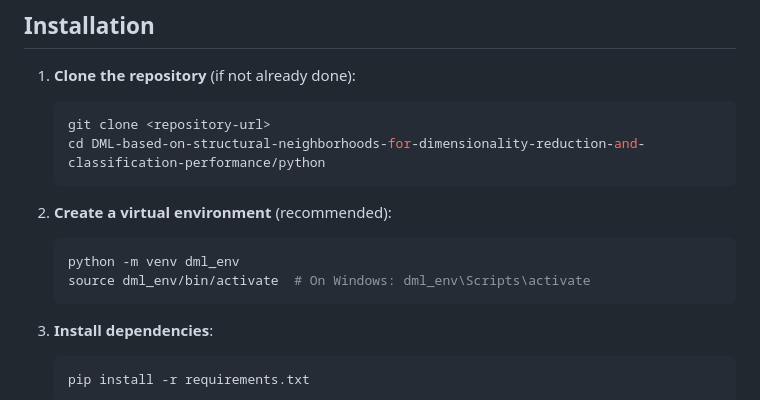
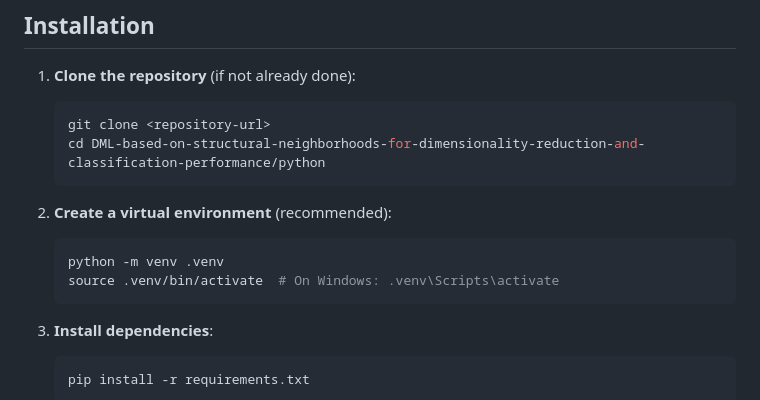
Before and after one commit to splendidcomputer/DML-based-on-structural-neighborhoods-for-dimensionality-reduction-and-classification-performance, a Markdown page: python/README.md, the part around the change. Rendered like a GitHub page.

Commit message:
removes extra files

````diff
--- a/python/README.md
+++ b/python/README.md
@@ -45,8 +45,8 @@ python/
 
 2. **Create a virtual environment** (recommended):
    ```bash
-   python -m venv dml_env
-   source dml_env/bin/activate  # On Windows: dml_env\Scripts\activate
+   python -m venv .venv
+   source .venv/bin/activate  # On Windows: .venv\Scripts\activate
    ```
 
 3. **Install dependencies**:
````
